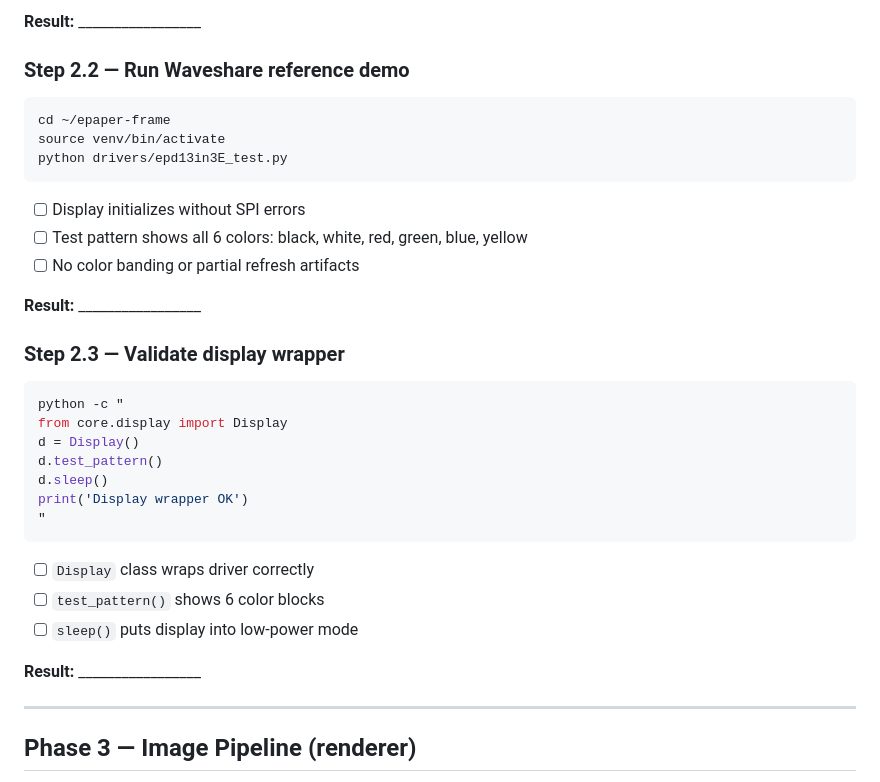
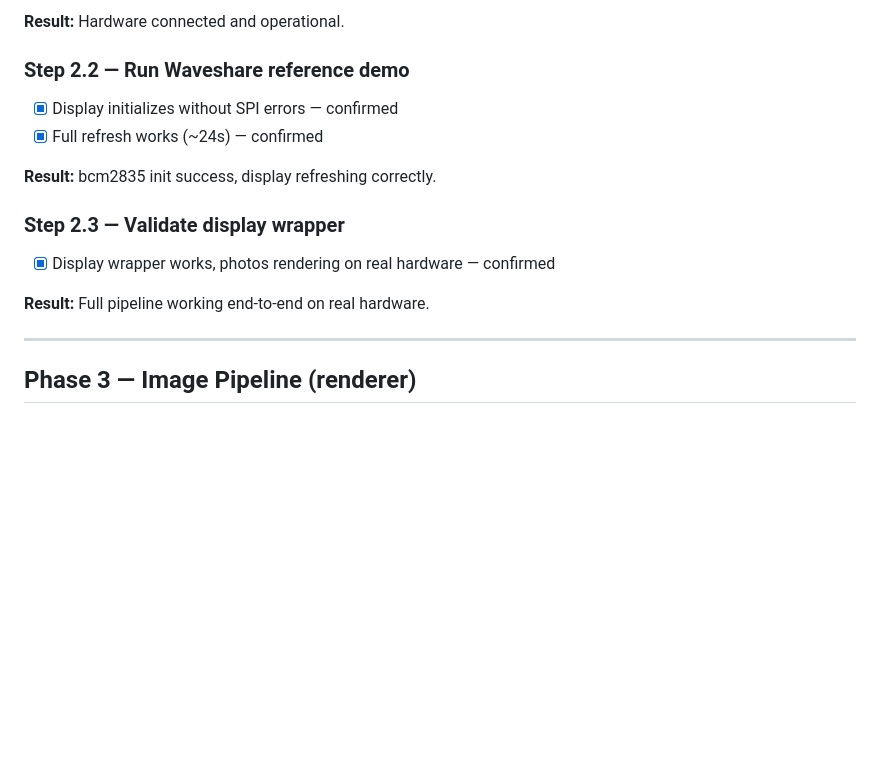
Before and after one commit to viniciusro/epaper-frame, a Markdown page: IMPLEMENTATION_PLAN.md, the part around one of its changes. Rendered like a GitHub page; blank space fills up the shorter version.

````diff
--- a/IMPLEMENTATION_PLAN.md
+++ b/IMPLEMENTATION_PLAN.md
@@ -261,33 +217,16 @@ pip install -r requirements.txt
 
-**Result:** _________________
+**Result:** Hardware connected and operational.
 
 ### Step 2.2 — Run Waveshare reference demo
-```bash
-cd ~/epaper-frame
-source venv/bin/activate
-python drivers/epd13in3E_test.py
-```
-- [ ] Display initializes without SPI errors
-- [ ] Test pattern shows all 6 colors: black, white, red, green, blue, yellow
-- [ ] No color banding or partial refresh artifacts
+- [x] Display initializes without SPI errors — confirmed
+- [x] Full refresh works (~24s) — confirmed
 
-**Result:** _________________
+**Result:** bcm2835 init success, display refreshing correctly.
 
 ### Step 2.3 — Validate display wrapper
-```bash
-python -c "
-from core.display import Display
-d = Display()
-d.test_pattern()
-d.sleep()
-print('Display wrapper OK')
-"
-```
-- [ ] `Display` class wraps driver correctly
-- [ ] `test_pattern()` shows 6 color blocks
-- [ ] `sleep()` puts display into low-power mode
+- [x] Display wrapper works, photos rendering on real hardware — confirmed
 
-**Result:** _________________
+**Result:** Full pipeline working end-to-end on real hardware.
 
 ---
 
````
Also changed, not shown: other parts of IMPLEMENTATION_PLAN.md (+12 -56 lines).
